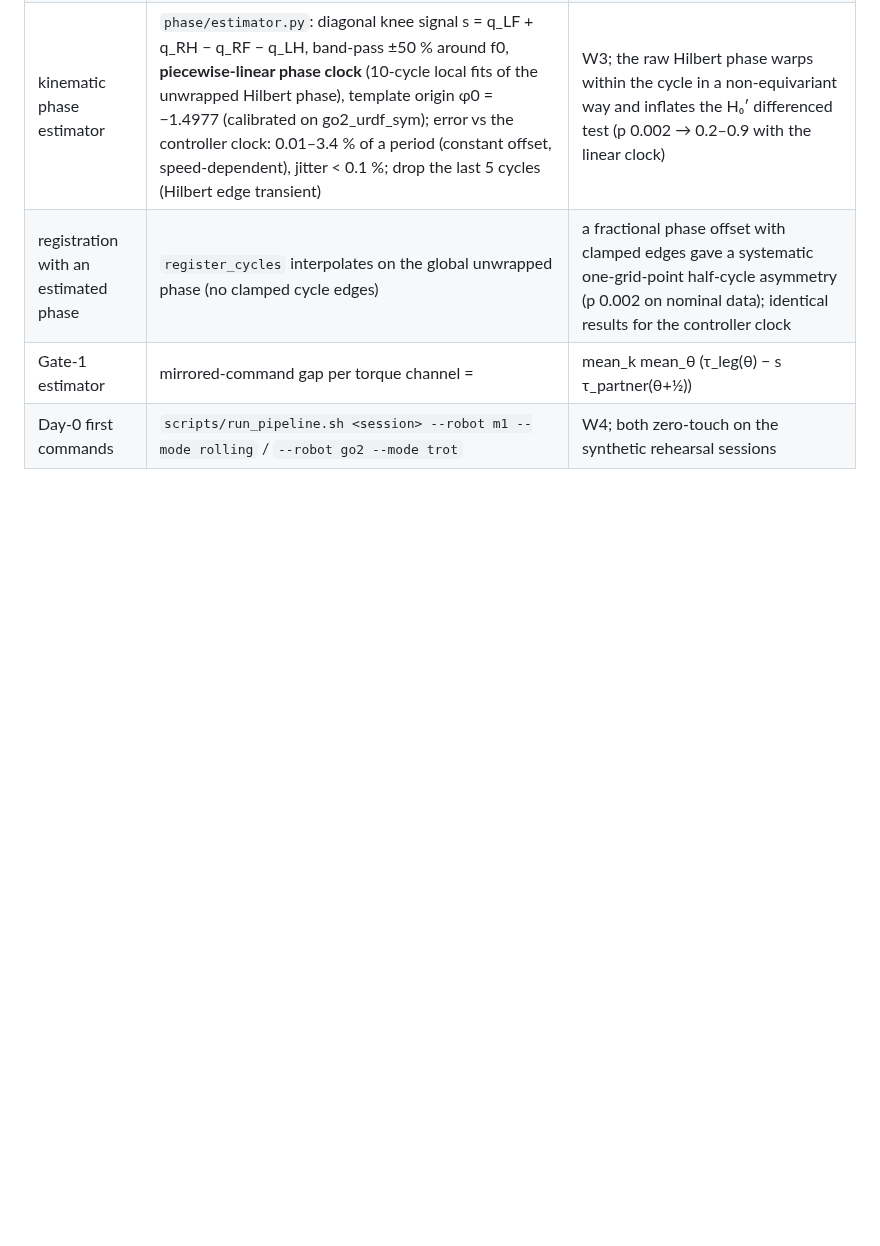
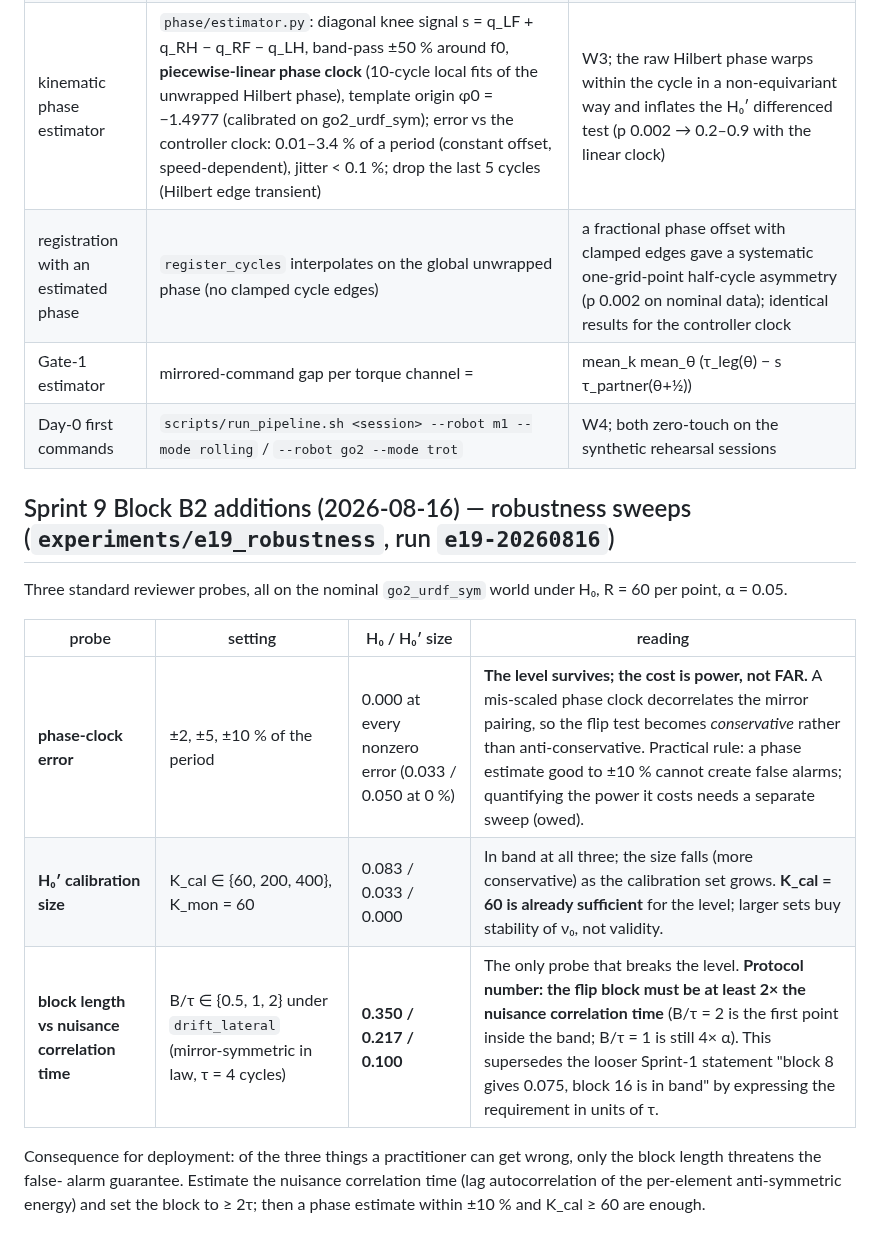
Before and after one commit to kaiwen123-yang/geofdi, a Markdown page: docs/protocol/protocol_params.md, the part around the change. Rendered like a GitHub page; blank space fills up the shorter version.

Commit message:
docs(protocol): b2 robustness numbers — phase error costs power not level; K_cal>=60 sufficient; block length must be >=2x the nuisance correlation time

```diff
--- a/docs/protocol/protocol_params.md
+++ b/docs/protocol/protocol_params.md
@@ -57,3 +57,17 @@ deterministic given the seed (MuJoCo 3.11, integer phase clock).
 | registration with an estimated phase | `register_cycles` interpolates on the global unwrapped phase (no clamped cycle edges) | a fractional phase offset with clamped edges gave a systematic one-grid-point half-cycle asymmetry (p 0.002 on nominal data); identical results for the controller clock |
 | Gate-1 estimator | mirrored-command gap per torque channel = |mean_k mean_θ (τ_leg(θ) − s τ_partner(θ+½))| with bootstrap CI (`detect/gate1.py`) | rehearsal: wheel-rate 1.02 recovered within 1 %, Go2 HFE kp 1.05 within 26 % (median), M1 HIP kp 1.02 not resolvable (the loaded loop absorbs a gain change: command gap 0.011 vs counterfactual 0.12 N·m) — Gate 1 sees the closed-loop command asymmetry, not the controller's parameters |
 | Day-0 first commands | `scripts/run_pipeline.sh <session> --robot m1 --mode rolling` / `--robot go2 --mode trot` | W4; both zero-touch on the synthetic rehearsal sessions |
+
+## Sprint 9 Block B2 additions (2026-08-16) — robustness sweeps (`experiments/e19_robustness`, run `e19-20260816`)
+
+Three standard reviewer probes, all on the nominal `go2_urdf_sym` world under H₀, R = 60 per point, α = 0.05.
+
+| probe | setting | H₀ / H₀′ size | reading |
+|---|---|---|---|
+| **phase-clock error** | ±2, ±5, ±10 % of the period | 0.000 at every nonzero error (0.033 / 0.050 at 0 %) | **The level survives; the cost is power, not FAR.** A mis-scaled phase clock decorrelates the mirror pairing, so the flip test becomes *conservative* rather than anti-conservative. Practical rule: a phase estimate good to ±10 % cannot create false alarms; quantifying the power it costs needs a separate sweep (owed). |
+| **H₀′ calibration size** | K_cal ∈ {60, 200, 400}, K_mon = 60 | 0.083 / 0.033 / 0.000 | In band at all three; the size falls (more conservative) as the calibration set grows. **K_cal = 60 is already sufficient** for the level; larger sets buy stability of ν₀, not validity. |
+| **block length vs nuisance correlation time** | B/τ ∈ {0.5, 1, 2} under `drift_lateral` (mirror-symmetric in law, τ = 4 cycles) | **0.350 / 0.217 / 0.100** | The only probe that breaks the level. **Protocol number: the flip block must be at least 2× the nuisance correlation time** (B/τ = 2 is the first point inside the band; B/τ = 1 is still 4× α). This supersedes the looser Sprint-1 statement "block 8 gives 0.075, block 16 is in band" by expressing the requirement in units of τ. |
+
+Consequence for deployment: of the three things a practitioner can get wrong, only the block length threatens the false-
+alarm guarantee. Estimate the nuisance correlation time (lag autocorrelation of the per-element anti-symmetric energy)
+and set the block to ≥ 2τ; then a phase estimate within ±10 % and K_cal ≥ 60 are enough.
```
